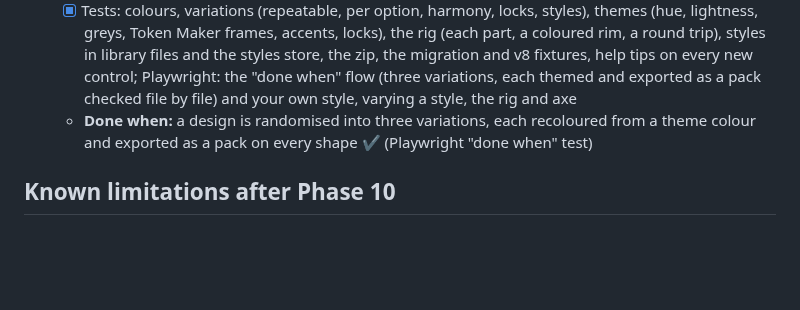
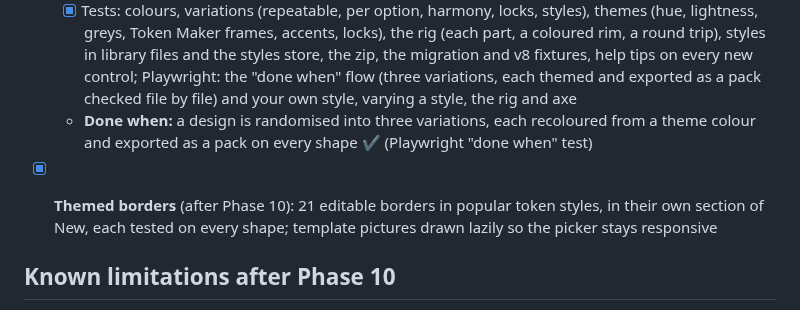
Before and after one commit to GroudonMcL/Frame-Studio, a Markdown page: docs/PROGRESS.md, the part around the change. Drawn GitHub-style; blank space fills up the shorter version.

```diff
--- a/docs/PROGRESS.md
+++ b/docs/PROGRESS.md
@@ -139,6 +139,8 @@ A checklist of build phases, following [`BUILD-PROMPTS.md`](BUILD-PROMPTS.md). D
   - [x] Tests: colours, variations (repeatable, per option, harmony, locks, styles), themes (hue, lightness, greys, Token Maker frames, accents, locks), the rig (each part, a coloured rim, a round trip), styles in library files and the styles store, the zip, the migration and v8 fixtures, help tips on every new control; Playwright: the "done when" flow (three variations, each themed and exported as a pack checked file by file) and your own style, varying a style, the rig and axe
   - **Done when:** a design is randomised into three variations, each recoloured from a theme colour and exported as a pack on every shape ✔ (Playwright "done when" test)
 
+- [x] **Themed borders** (after Phase 10): 21 editable borders in popular token styles, in their own section of New, each tested on every shape; template pictures drawn lazily so the picker stays responsive
+
 ## Known limitations after Phase 10
 
 - **Token Maker can't open designs saved since Phase 6** (now version 9) until its copy of Frame Studio's code is updated (`npm run share:export -- ..\token-maker`, then its tests); that change is in the token-maker repository, as are **more token shapes** (octagon, triangle, shield). Both wait on the owner (DESIGN.md §9).
```
Also changed, not shown: README.md (+6 -0 lines), docs/DESIGN.md (+4 -0 lines), docs/screenshots/26-themed-borders.png (added), 7 other files.
